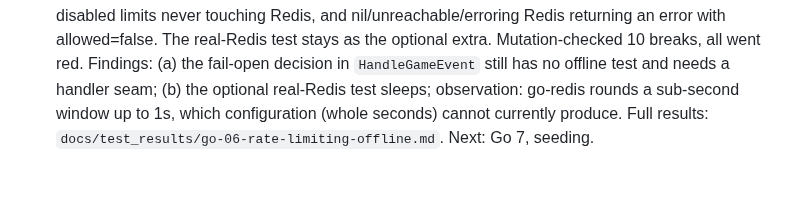
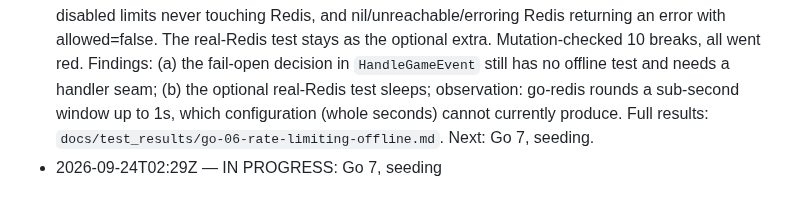
Before and after one commit to Kprateek283/agentic-npc-project, a Markdown page: docs/test_brief.md, the part around the change. GitHub-like rendering.

Commit message:
Claim Go 7, seeding

```diff
--- a/docs/test_brief.md
+++ b/docs/test_brief.md
@@ -253,3 +253,4 @@ Background: `docs/memory_v1_plan.md` (what each step did and how it was checked)
 - 2026-09-24 — Go 4, gRPC client mapping: done. `internal/infra/grpc_client/ai_client_test.go`, the package's first tests, 25 cases: `buildEventRequest` checked on the encoded wire (field numbers, separate speaker/mood maps, unfamiliar emotion names, empty and nil maps, zero values, float32 narrowing, no aliasing), `CallAIThink` retry and deadline rules and `CallAIThinkStream` token handling against a fake client and stream, plus a check that the Go and Python copies of `ai.proto` are identical. No production change; nothing binds a port. Mutation-checked 20 breaks, all went red. Findings: (a) the stream's done-frame `action_type` is discarded and `streamAI` always sends SPEAK; (b) text on a done frame is dropped; (c) the contract exists in two copies, now guarded; (d) an unknown agent reaches the player as the speech "Error: Agent not found.". Full results: `docs/test_results/go-04-grpc-client-mapping.md`. Next: Go 5, password handling.
 - 2026-09-24 — Go 5, password handling: done. `internal/domain/user_logic/user_manager_test.go`, the package's first tests, 15 cases on SQLite: register then log in, wrong passwords, duplicate registration refused without overwriting, case-sensitive usernames, unknown player, empty username, the 72-byte limit, empty passwords, literal cost-14 (the pre-`d783cf5` cost) and cost-4 hashes still verifying, a plain-text row refused, and a new row holding a fresh cost-10 hash. No production change; the cost-14 case takes about a second. Mutation-checked 10 breaks, all went red. Findings: (a) login errors distinguish an unknown player from a wrong password and reach the client, so usernames can be enumerated; (b) empty passwords are accepted; (c) bytes past 72 are ignored at login while registration refuses them. Full results: `docs/test_results/go-05-password-handling.md`. Next: Go 6, rate limiting without Redis.
 - 2026-09-24 — Go 6, rate limiting without Redis: done. `internal/ratelimit/ratelimit_fake_test.go`, 15 cases: the real go-redis client talks RESP to an in-process fake over `net.Pipe` via `Options.Dialer`, with a manual clock, so no port, no Redis and no production change. Covers the limit boundary, refused calls still counted, the fixed 60s window (limited at 59s, reset at 60s, not extended by later calls), per-player keys, the literal MULTI/INCR/EXPIRE NX/EXEC transaction, disabled limits never touching Redis, and nil/unreachable/erroring Redis returning an error with allowed=false. The real-Redis test stays as the optional extra. Mutation-checked 10 breaks, all went red. Findings: (a) the fail-open decision in `HandleGameEvent` still has no offline test and needs a handler seam; (b) the optional real-Redis test sleeps; observation: go-redis rounds a sub-second window up to 1s, which configuration (whole seconds) cannot currently produce. Full results: `docs/test_results/go-06-rate-limiting-offline.md`. Next: Go 7, seeding.
+- 2026-09-24T02:29Z — IN PROGRESS: Go 7, seeding
```
